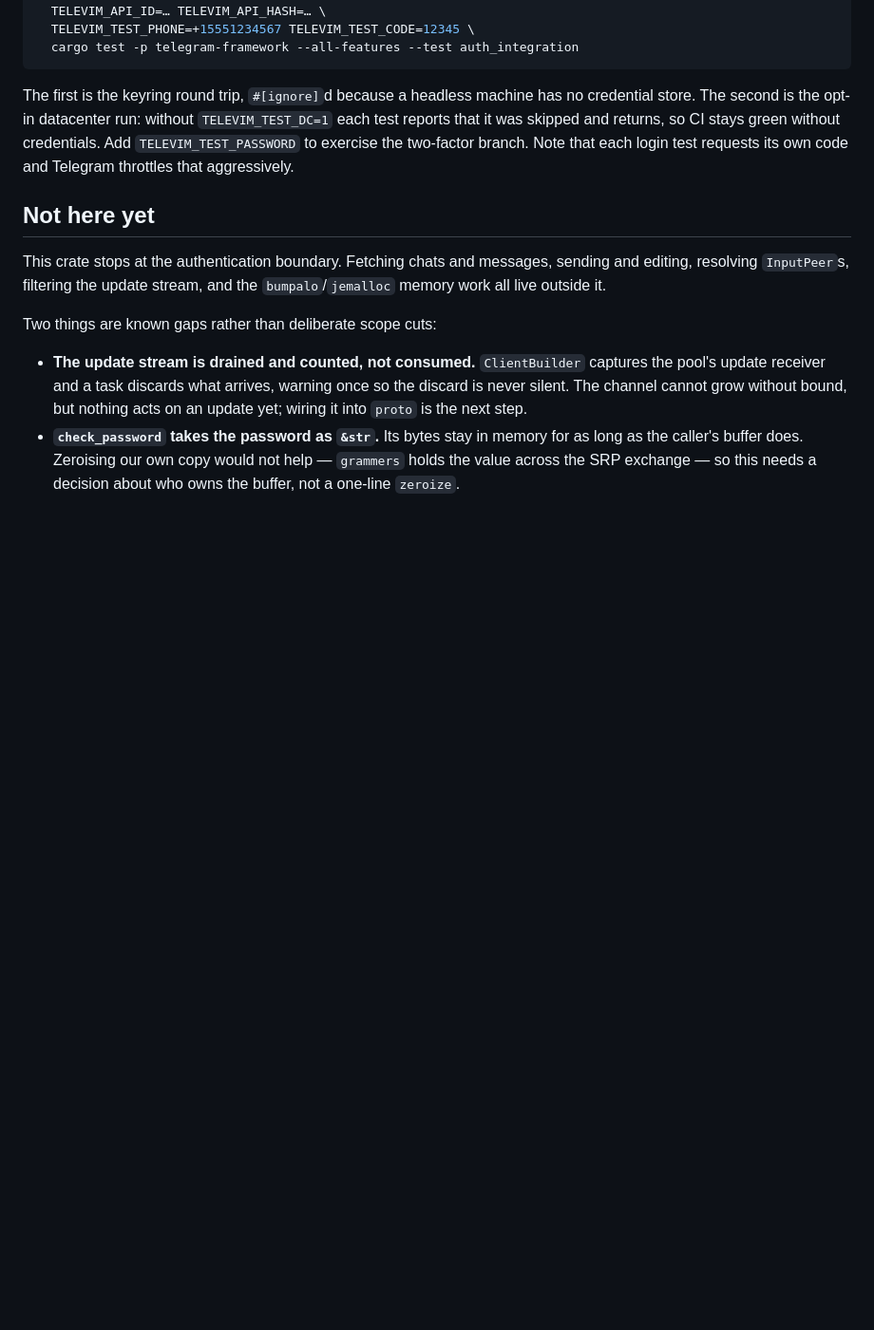
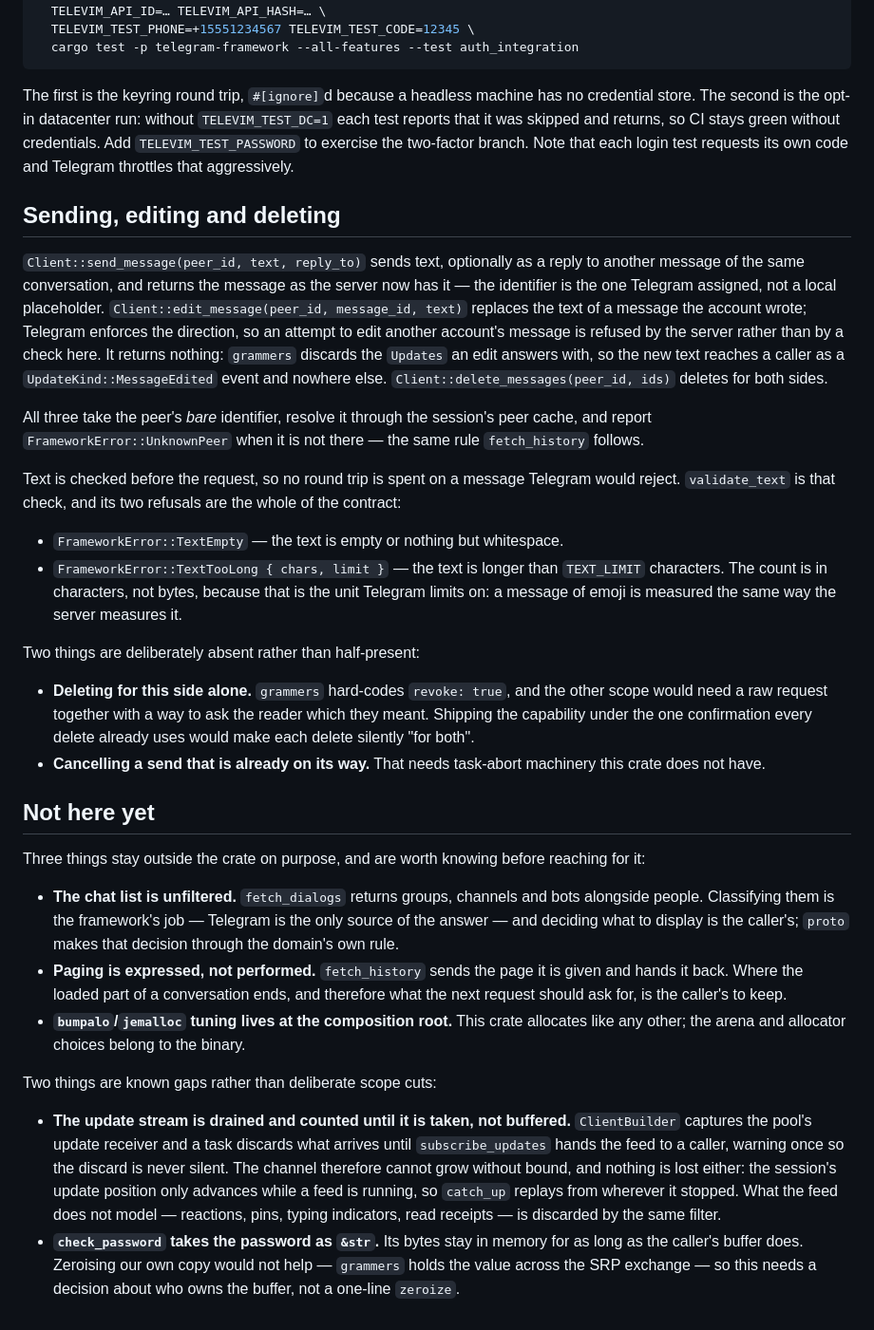
Before and after one commit to curedbylethe/televim, a Markdown page: crates/telegram-framework/README.md, the part around the change. Shown at 95% size. Rendered like a GitHub page; blank space fills up the shorter version.

Commit message:
docs(framework): say what the crate now sends, and what it still does not
The 'Not here yet' section claimed sending and editing live outside the
crate, which stopped being true. Document the three operations, the text
contract, and the two deliberate omissions, and keep the two gaps that
are still open.

```diff
--- a/crates/telegram-framework/README.md
+++ b/crates/telegram-framework/README.md
@@ -247,18 +247,66 @@ stays green without credentials. Add `TELEVIM_TEST_PASSWORD` to exercise the
 two-factor branch. Note that each login test requests its own code and Telegram
 throttles that aggressively.
 
+## Sending, editing and deleting
+
+`Client::send_message(peer_id, text, reply_to)` sends text, optionally as a reply
+to another message of the same conversation, and returns the message as the
+server now has it — the identifier is the one Telegram assigned, not a local
+placeholder. `Client::edit_message(peer_id, message_id, text)` replaces the text
+of a message the account wrote; Telegram enforces the direction, so an attempt to
+edit another account's message is refused by the server rather than by a check
+here. It returns nothing: `grammers` discards the `Updates` an edit answers with,
+so the new text reaches a caller as a `UpdateKind::MessageEdited` event and
+nowhere else. `Client::delete_messages(peer_id, ids)` deletes for both sides.
+
+All three take the peer's *bare* identifier, resolve it through the session's
+peer cache, and report `FrameworkError::UnknownPeer` when it is not there — the
+same rule `fetch_history` follows.
+
+Text is checked before the request, so no round trip is spent on a message
+Telegram would reject. `validate_text` is that check, and its two refusals are
+the whole of the contract:
+
+- `FrameworkError::TextEmpty` — the text is empty or nothing but whitespace.
+- `FrameworkError::TextTooLong { chars, limit }` — the text is longer than
+  `TEXT_LIMIT` characters. The count is in characters, not bytes, because that is
+  the unit Telegram limits on: a message of emoji is measured the same way the
+  server measures it.
+
+Two things are deliberately absent rather than half-present:
+
+- **Deleting for this side alone.** `grammers` hard-codes `revoke: true`, and the
+  other scope would need a raw request together with a way to ask the reader
+  which they meant. Shipping the capability under the one confirmation every
+  delete already uses would make each delete silently "for both".
+- **Cancelling a send that is already on its way.** That needs task-abort
+  machinery this crate does not have.
+
 ## Not here yet
 
-This crate stops at the authentication boundary. Fetching chats and messages,
-sending and editing, resolving `InputPeer`s, filtering the update stream, and the
-`bumpalo`/`jemalloc` memory work all live outside it.
+Three things stay outside the crate on purpose, and are worth knowing before
+reaching for it:
+
+- **The chat list is unfiltered.** `fetch_dialogs` returns groups, channels and
+  bots alongside people. Classifying them is the framework's job — Telegram is
+  the only source of the answer — and deciding what to display is the caller's;
+  `proto` makes that decision through the domain's own rule.
+- **Paging is expressed, not performed.** `fetch_history` sends the page it is
+  given and hands it back. Where the loaded part of a conversation ends, and
+  therefore what the next request should ask for, is the caller's to keep.
+- **`bumpalo`/`jemalloc` tuning lives at the composition root.** This crate
+  allocates like any other; the arena and allocator choices belong to the binary.
 
 Two things are known gaps rather than deliberate scope cuts:
 
-- **The update stream is drained and counted, not consumed.** `ClientBuilder`
-  captures the pool's update receiver and a task discards what arrives, warning
-  once so the discard is never silent. The channel cannot grow without bound,
-  but nothing acts on an update yet; wiring it into `proto` is the next step.
+- **The update stream is drained and counted until it is taken, not buffered.**
+  `ClientBuilder` captures the pool's update receiver and a task discards what
+  arrives until `subscribe_updates` hands the feed to a caller, warning once so
+  the discard is never silent. The channel therefore cannot grow without bound,
+  and nothing is lost either: the session's update position only advances while a
+  feed is running, so `catch_up` replays from wherever it stopped. What the feed
+  does not model — reactions, pins, typing indicators, read receipts — is
+  discarded by the same filter.
 - **`check_password` takes the password as `&str`.** Its bytes stay in memory for
   as long as the caller's buffer does. Zeroising our own copy would not help —
   `grammers` holds the value across the SRP exchange — so this needs a decision
```
